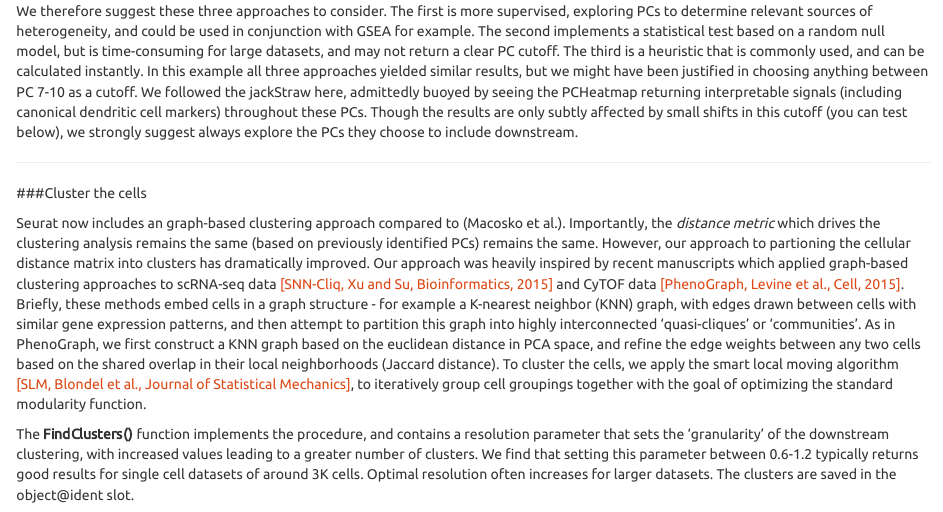
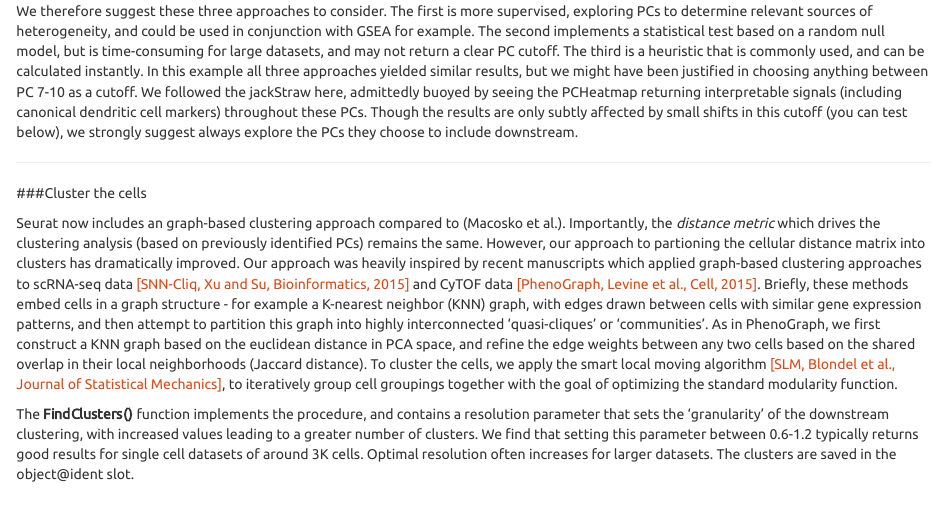
Before and after one commit to jungokasai/satijalab.github.io, an R Markdown document (seurat/pbmc-tutorial.Rmd): the page in a window 1100 px wide, from 4520 px down. Rendered offline with R 4.5, knitr and Pandoc, with nearby package versions; some code elsewhere in the file could not run offline.

Commit message:
fix tutorial typo

```diff
--- a/seurat/pbmc-tutorial.Rmd
+++ b/seurat/pbmc-tutorial.Rmd
@@ -147,7 +147,7 @@ PC selection -- identifying the true dimensionality of a dataset -- is an import
 ***
 ###Cluster the cells
 
-Seurat now includes an graph-based clustering approach compared to (Macosko et al.). Importantly, the *distance metric* which drives the clustering analysis remains the same (based on previously identified PCs) remains the same. However, our approach to partioning the cellular distance matrix into clusters has dramatically improved. Our approach was heavily inspired by recent manuscripts which applied graph-based clustering approaches to scRNA-seq data [[SNN-Cliq, Xu and Su, Bioinformatics, 2015]](http://bioinformatics.oxfordjournals.org/content/early/2015/02/10/bioinformatics.btv088.abstract) and CyTOF data [[PhenoGraph, Levine et al., Cell, 2015]](http://www.ncbi.nlm.nih.gov/pubmed/26095251). Briefly, these methods embed cells in a graph structure - for example a K-nearest neighbor (KNN) graph, with edges drawn between cells with similar gene expression patterns, and then attempt to partition this graph into highly interconnected 'quasi-cliques' or 'communities'. As in PhenoGraph, we first construct a KNN graph based on the euclidean distance in PCA space, and refine the edge weights between any two cells based on the shared overlap in their local neighborhoods (Jaccard distance). To cluster the cells, we apply the smart local moving algorithm [[SLM, Blondel et al., Journal of Statistical Mechanics]](http://dx.doi.org/10.1088/1742-5468/2008/10/P10008), to iteratively group cell groupings together with the goal of optimizing the standard modularity function.
+Seurat now includes an graph-based clustering approach compared to (Macosko et al.). Importantly, the *distance metric* which drives the clustering analysis (based on previously identified PCs) remains the same. However, our approach to partioning the cellular distance matrix into clusters has dramatically improved. Our approach was heavily inspired by recent manuscripts which applied graph-based clustering approaches to scRNA-seq data [[SNN-Cliq, Xu and Su, Bioinformatics, 2015]](http://bioinformatics.oxfordjournals.org/content/early/2015/02/10/bioinformatics.btv088.abstract) and CyTOF data [[PhenoGraph, Levine et al., Cell, 2015]](http://www.ncbi.nlm.nih.gov/pubmed/26095251). Briefly, these methods embed cells in a graph structure - for example a K-nearest neighbor (KNN) graph, with edges drawn between cells with similar gene expression patterns, and then attempt to partition this graph into highly interconnected 'quasi-cliques' or 'communities'. As in PhenoGraph, we first construct a KNN graph based on the euclidean distance in PCA space, and refine the edge weights between any two cells based on the shared overlap in their local neighborhoods (Jaccard distance). To cluster the cells, we apply the smart local moving algorithm [[SLM, Blondel et al., Journal of Statistical Mechanics]](http://dx.doi.org/10.1088/1742-5468/2008/10/P10008), to iteratively group cell groupings together with the goal of optimizing the standard modularity function.
 
 The **FindClusters()** function implements the procedure, and contains a resolution parameter that sets the 'granularity' of the downstream clustering, with increased values leading to a greater number of clusters. We find that setting this parameter between 0.6-1.2 typically returns good results for single cell datasets of around 3K cells. Optimal resolution often increases for larger datasets. The clusters are saved in the object\@ident slot.
 
```
